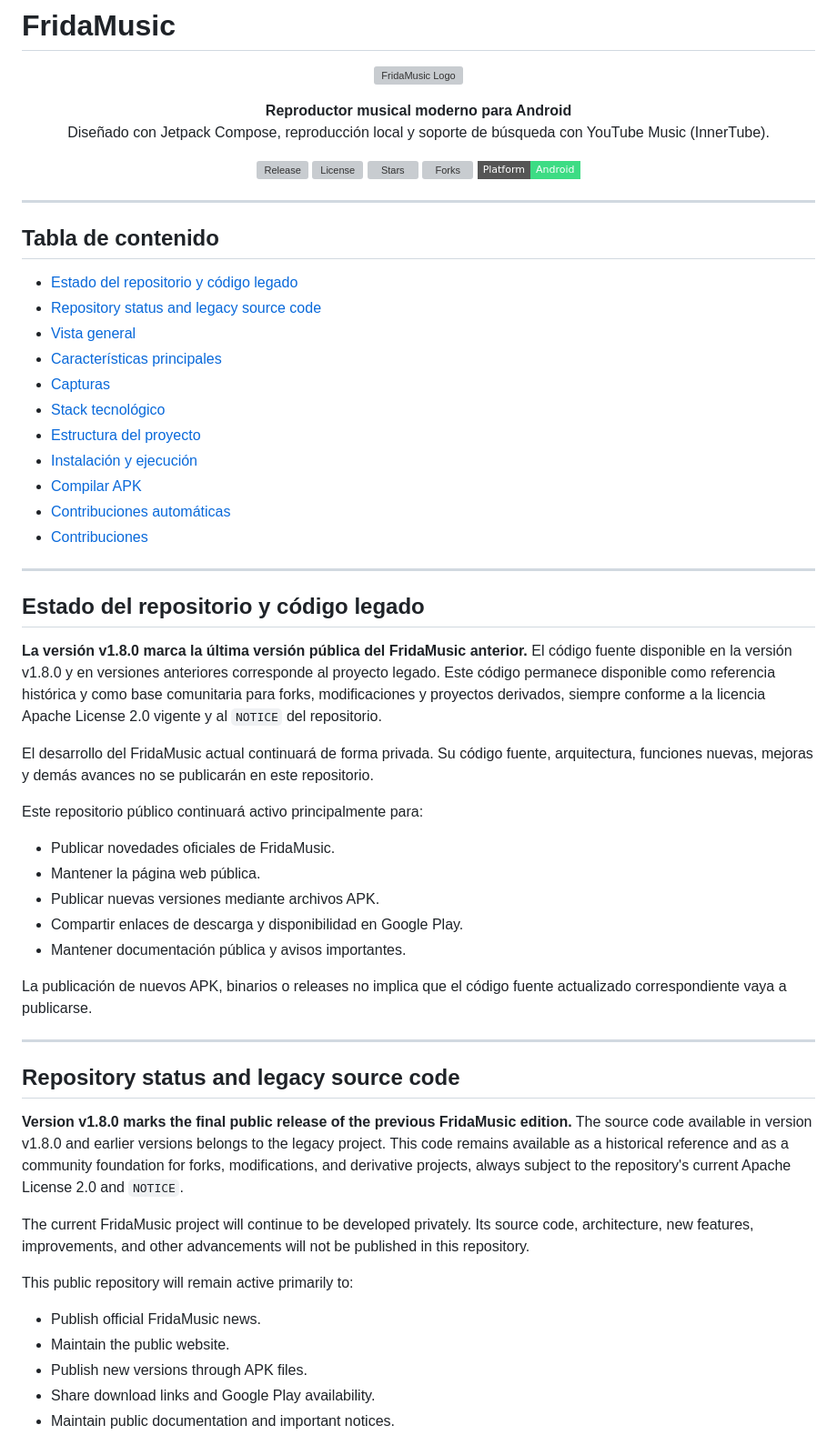
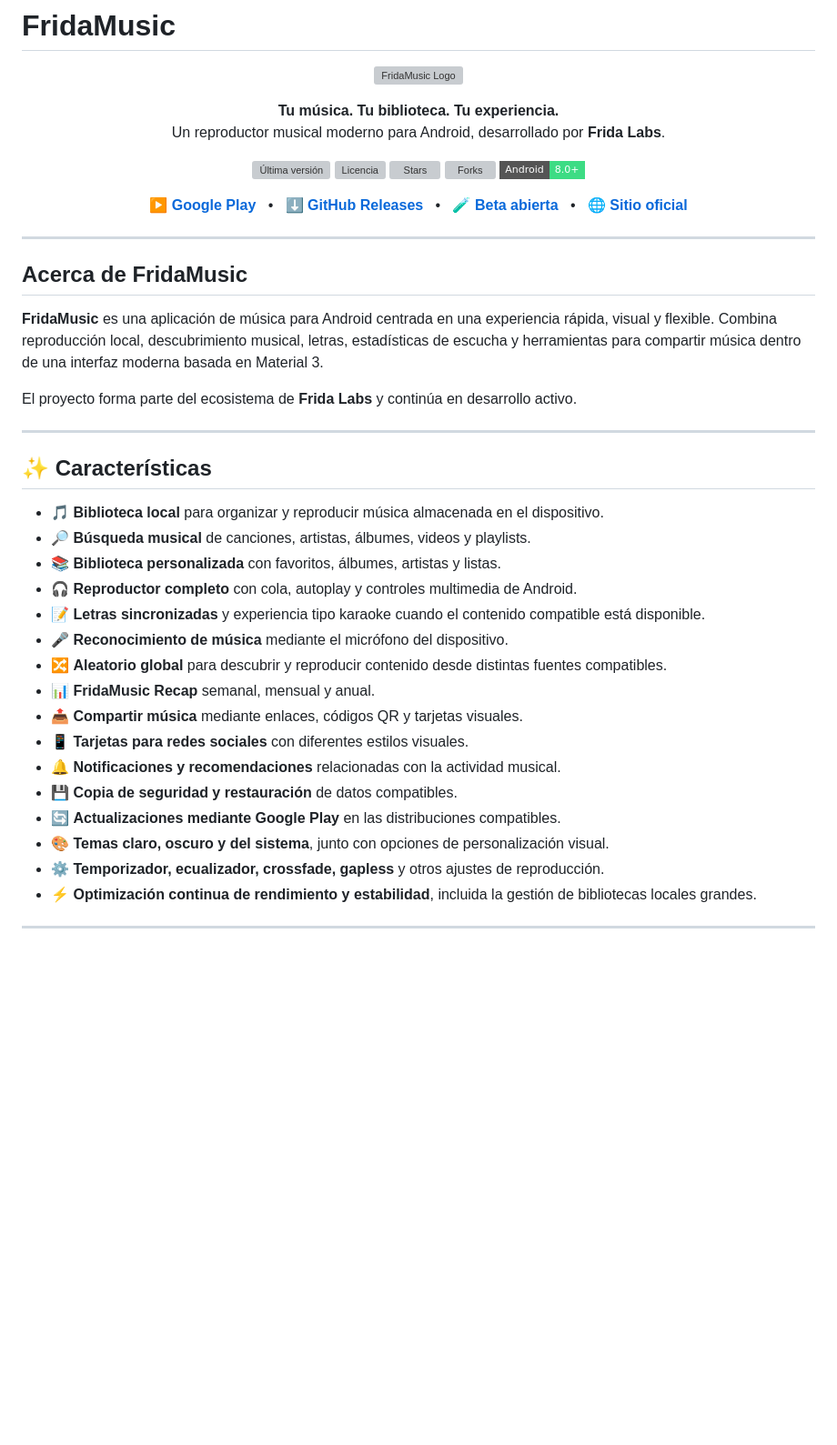
Before and after one commit to jagrdev-MX/FridaMusicOF, a Markdown page: README.md, the part around one of its changes. Shown at 91% size. Rendered like a GitHub page; badges without logos; blank space fills up the shorter version; grey boxes are pictures that could not be loaded.

Commit message:
docs(readme): renovar presentación pública de FridaMusic

```diff
--- a/README.md
+++ b/README.md
@@ -4,63 +4,57 @@
   <img src="logo1.png" alt="FridaMusic Logo" width="160" />
 </p>
 
-<p align="center"><b>Reproductor musical moderno para Android</b><br/>Diseñado con Jetpack Compose, reproducción local y soporte de búsqueda con YouTube Music (InnerTube).</p>
+<p align="center">
+  <strong>Tu música. Tu biblioteca. Tu experiencia.</strong><br/>
+  Un reproductor musical moderno para Android, desarrollado por <strong>Frida Labs</strong>.
+</p>
 
 <p align="center">
-  <a href="https://github.com/jagrdev-MX/FridaMusicOF/releases"><img alt="Release" src="https://img.shields.io/github/v/release/jagrdev-MX/FridaMusicOF?style=flat-square"></a>
-  <a href="https://github.com/jagrdev-MX/FridaMusicOF/blob/main/LICENSE"><img alt="License" src="https://img.shields.io/github/license/jagrdev-MX/FridaMusicOF?style=flat-square"></a>
+  <a href="https://github.com/jagrdev-MX/FridaMusicOF/releases"><img alt="Última versión" src="https://img.shields.io/github/v/release/jagrdev-MX/FridaMusicOF?style=flat-square"></a>
+  <a href="https://github.com/jagrdev-MX/FridaMusicOF/blob/master/LICENSE"><img alt="Licencia" src="https://img.shields.io/github/license/jagrdev-MX/FridaMusicOF?style=flat-square"></a>
   <a href="https://github.com/jagrdev-MX/FridaMusicOF/stargazers"><img alt="Stars" src="https://img.shields.io/github/stars/jagrdev-MX/FridaMusicOF?style=flat-square"></a>
   <a href="https://github.com/jagrdev-MX/FridaMusicOF/network/members"><img alt="Forks" src="https://img.shields.io/github/forks/jagrdev-MX/FridaMusicOF?style=flat-square"></a>
-  <img alt="Platform" src="https://img.shields.io/badge/Platform-Android-3DDC84?style=flat-square&logo=android&logoColor=white">
+  <img alt="Android" src="https://img.shields.io/badge/Android-8.0%2B-3DDC84?style=flat-square&logo=android&logoColor=white">
+</p>
+
+<p align="center">
+  <a href="https://play.google.com/store/apps/details?id=com.jagr.fridamusic"><strong>▶ Google Play</strong></a>
+  &nbsp;&nbsp;•&nbsp;&nbsp;
+  <a href="https://github.com/jagrdev-MX/FridaMusicOF/releases"><strong>⬇ GitHub Releases</strong></a>
+  &nbsp;&nbsp;•&nbsp;&nbsp;
+  <a href="https://play.google.com/apps/testing/com.jagr.fridamusic"><strong>🧪 Beta abierta</strong></a>
+  &nbsp;&nbsp;•&nbsp;&nbsp;
+  <a href="https://frida-music-of.vercel.app/"><strong>🌐 Sitio oficial</strong></a>
 </p>
 
 ---
 
-## Tabla de contenido
+## Acerca de FridaMusic
 
-- [Estado del repositorio y código legado](#estado-del-repositorio-y-código-legado)
-- [Repository status and legacy source code](#repository-status-and-legacy-source-code)
-- [Vista general](#vista-general)
-- [Características principales](#características-principales)
-- [Capturas](#capturas)
-- [Stack tecnológico](#stack-tecnológico)
-- [Estructura del proyecto](#estructura-del-proyecto)
-- [Instalación y ejecución](#instalación-y-ejecución)
-- [Compilar APK](#compilar-apk)
-- [Contribuciones automáticas](#contribuciones-automáticas)
-- [Contribuciones](#contribuciones)
+**FridaMusic** es una aplicación de música para Android centrada en una experiencia rápida, visual y flexible. Combina reproducción local, descubrimiento musical, letras, estadísticas de escucha y herramientas para compartir música dentro de una interfaz moderna basada en Material 3.
+
+El proyecto forma parte del ecosistema de **Frida Labs** y continúa en desarrollo activo.
 
 ---
 
-## Estado del repositorio y código legado
+## ✨ Características
 
-**La versión v1.8.0 marca la última versión pública del FridaMusic anterior.** El código fuente disponible en la versión v1.8.0 y en versiones anteriores corresponde al proyecto legado. Este código permanece disponible como referencia histórica y como base comunitaria para forks, modificaciones y proyectos derivados, siempre conforme a la licencia Apache License 2.0 vigente y al `NOTICE` del repositorio.
-
-El desarrollo del FridaMusic actual continuará de forma privada. Su código fuente, arquitectura, funciones nuevas, mejoras y demás avances no se publicarán en este repositorio.
-
-Este repositorio público continuará activo principalmente para:
-
-- Publicar novedades oficiales de FridaMusic.
-- Mantener la página web pública.
-- Publicar nuevas versiones mediante archivos APK.
-- Compartir enlaces de descarga y disponibilidad en Google Play.
-- Mantener documentación pública y avisos importantes.
-
-La publicación de nuevos APK, binarios o releases no implica que el código fuente actualizado correspondiente vaya a publicarse.
+- 🎵 **Biblioteca local** para organizar y reproducir música almacenada en el dispositivo.
+- 🔎 **Búsqueda musical** de canciones, artistas, álbumes, videos y playlists.
+- 📚 **Biblioteca personalizada** con favoritos, álbumes, artistas y listas.
+- 🎧 **Reproductor completo** con cola, autoplay y controles multimedia de Android.
+- 📝 **Letras sincronizadas** y experiencia tipo karaoke cuando el contenido compatible está disponible.
+- 🎤 **Reconocimiento de música** mediante el micrófono del dispositivo.
+- 🔀 **Aleatorio global** para descubrir y reproducir contenido desde distintas fuentes compatibles.
+- 📊 **FridaMusic Recap** semanal, mensual y anual.
+- 📤 **Compartir música** mediante enlaces, códigos QR y tarjetas visuales.
+- 📱 **Tarjetas para redes sociales** con diferentes estilos visuales.
+- 🔔 **Notificaciones y recomendaciones** relacionadas con la actividad musical.
+- 💾 **Copia de seguridad y restauración** de datos compatibles.
+- 🔄 **Actualizaciones mediante Google Play** en las distribuciones compatibles.
+- 🎨 **Temas claro, oscuro y del sistema**, junto con opciones de personalización visual.
+- ⚙️ **Temporizador, ecualizador, crossfade, gapless** y otros ajustes de reproducción.
+- ⚡ **Optimización continua de rendimiento y estabilidad**, incluida la gestión de bibliotecas locales grandes.
 
 ---
 
-## Repository status and legacy source code
-
-**Version v1.8.0 marks the final public release of the previous FridaMusic edition.** The source code available in version v1.8.0 and earlier versions belongs to the legacy project. This code remains available as a historical reference and as a community foundation for forks, modifications, and derivative projects, always subject to the repository's current Apache License 2.0 and `NOTICE`.
-
-The current FridaMusic project will continue to be developed privately. Its source code, architecture, new features, improvements, and other advancements will not be published in this repository.
-
-This public repository will remain active primarily to:
-
-- Publish official FridaMusic news.
-- Maintain the public website.
-- Publish new versions through APK files.
-- Share download links and Google Play availability.
-- Maintain public documentation and important notices.
-
```
Also changed, not shown: other parts of README.md (+161 -57 lines).
